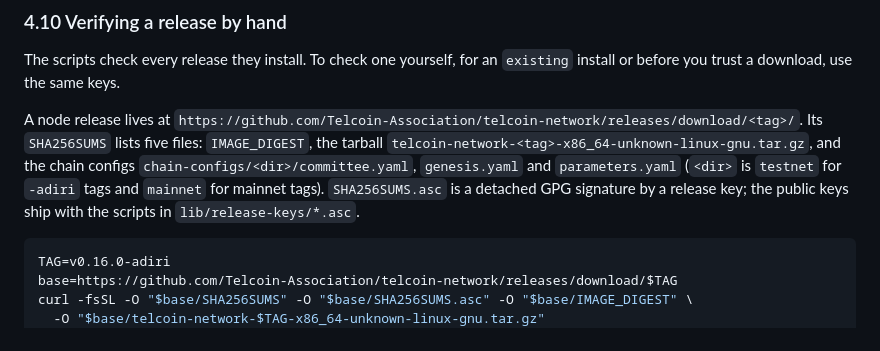
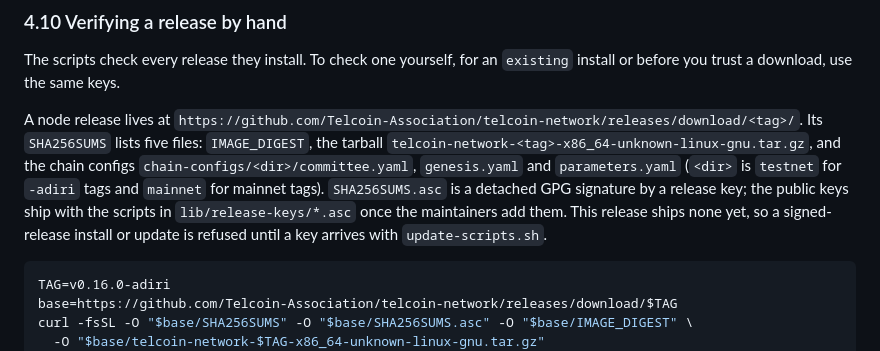
Before and after one commit to Telcoin-Association/tn-node-deployment, a Markdown page: OPERATOR.md, the part around the change. GitHub-like rendering.

Commit message:
Say in OPERATOR.md that no release key ships with the scripts yet
The manual-check section said the release keys ship in lib/release-keys/*.asc. They will once the maintainers add them; this release has none, so signed-release installs and updates are refused until a key arrives.

````diff
--- a/OPERATOR.md
+++ b/OPERATOR.md
@@ -829,7 +829,7 @@ To check one yourself, for an `existing` install or before you trust a download,
 
 A node release lives at `https://github.com/Telcoin-Association/telcoin-network/releases/download/<tag>/`.
 Its `SHA256SUMS` lists five files: `IMAGE_DIGEST`, the tarball `telcoin-network-<tag>-x86_64-unknown-linux-gnu.tar.gz`, and the chain configs `chain-configs/<dir>/committee.yaml`, `genesis.yaml` and `parameters.yaml` (`<dir>` is `testnet` for `-adiri` tags and `mainnet` for mainnet tags).
-`SHA256SUMS.asc` is a detached GPG signature by a release key; the public keys ship with the scripts in `lib/release-keys/*.asc`.
+`SHA256SUMS.asc` is a detached GPG signature by a release key; the public keys ship with the scripts in `lib/release-keys/*.asc` once the maintainers add them. This release ships none yet, so a signed-release install or update is refused until a key arrives with `update-scripts.sh`.
 
 ```bash
 TAG=v0.16.0-adiri
````
